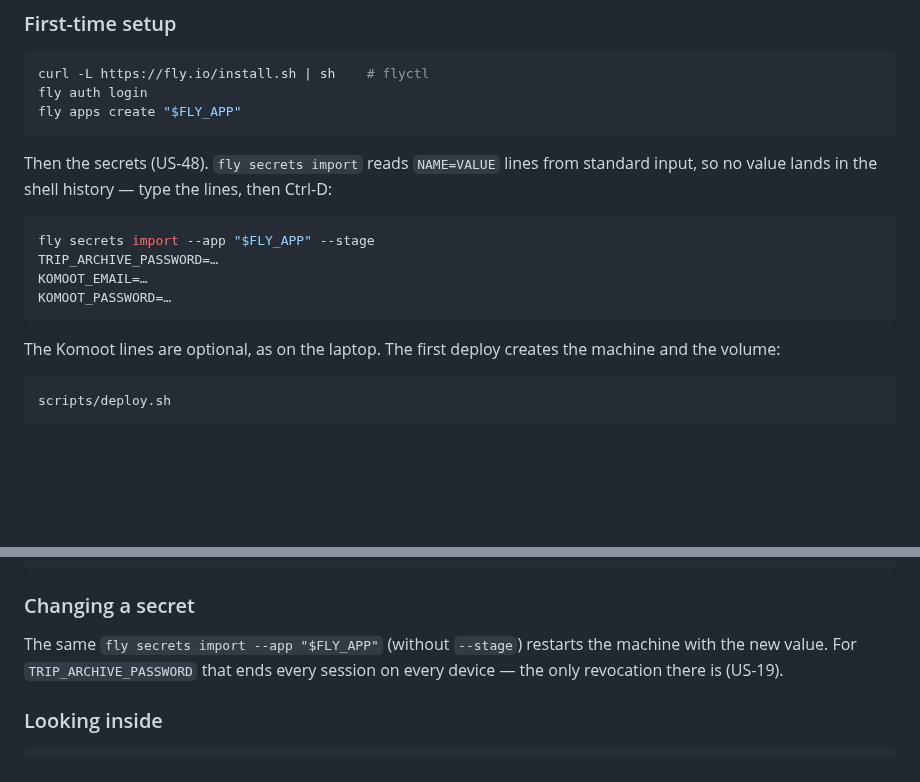
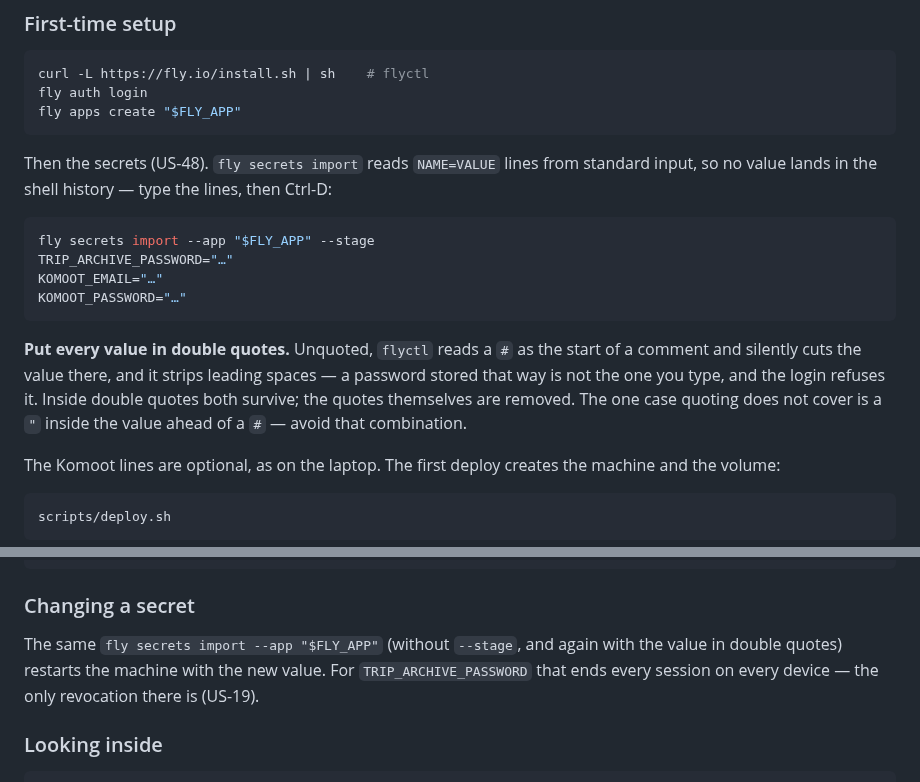
Before and after one commit to andreasholzner/gps-trips, a Markdown page: docs/deployment.md, 2 parts joined by grey strips. Rendered like a GitHub page; blank space fills up the shorter version.

Commit message:
US-45 Add quoting to deployment instructions

````diff
--- a/docs/deployment.md
+++ b/docs/deployment.md
@@ -141,10 +141,16 @@ so no value lands in the shell history — type the lines, then Ctrl-D:
 
 ```sh
 fly secrets import --app "$FLY_APP" --stage
-TRIP_ARCHIVE_PASSWORD=…
-KOMOOT_EMAIL=…
-KOMOOT_PASSWORD=…
+TRIP_ARCHIVE_PASSWORD="…"
+KOMOOT_EMAIL="…"
+KOMOOT_PASSWORD="…"
 ```
+
+**Put every value in double quotes.** Unquoted, `flyctl` reads a `#` as the start of a comment
+and silently cuts the value there, and it strips leading spaces — a password stored that way
+is not the one you type, and the login refuses it. Inside double quotes both survive; the quotes
+themselves are removed. The one case quoting does not cover is a `"` inside the value ahead of
+a `#` — avoid that combination.
 
 The Komoot lines are optional, as on the laptop. The first deploy creates the machine and the
 volume:
@@ -175,8 +181,8 @@ curl -s  "https://$FLY_APP.fly.dev/api/trips"              # 401 JSON: nothing w
 
 ### Changing a secret
 
-The same `fly secrets import --app "$FLY_APP"` (without `--stage`) restarts the machine with
-the new value. For `TRIP_ARCHIVE_PASSWORD` that ends every session on every device — the only
+The same `fly secrets import --app "$FLY_APP"` (without `--stage`, and again with the value in
+double quotes) restarts the machine with the new value. For `TRIP_ARCHIVE_PASSWORD` that ends every session on every device — the only
 revocation there is (US-19).
 
 ### Looking inside
````
